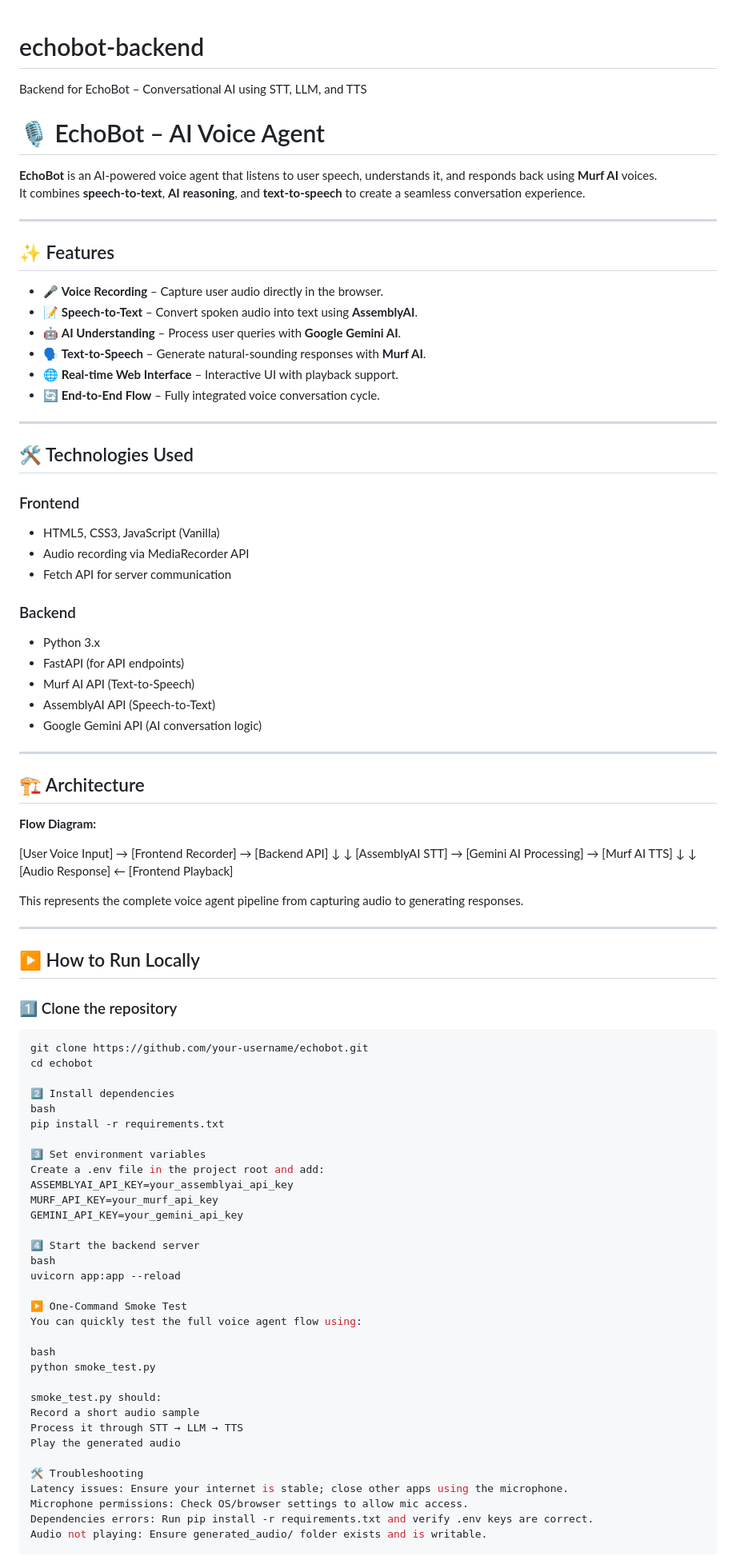
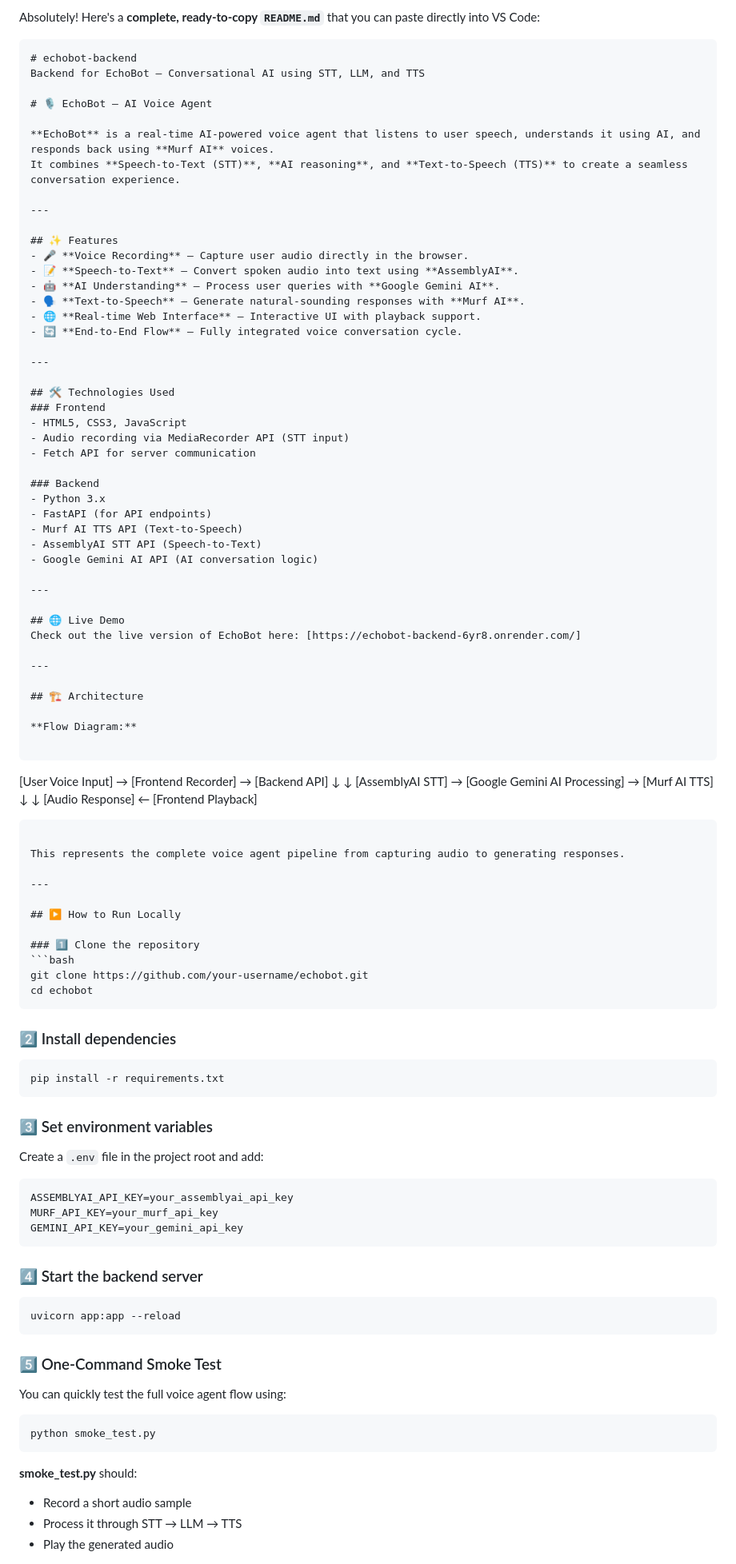
Before and after one commit to swatisucharita-04/echobot-backend, a Markdown page: README.md, the part around one of its changes. Shown at 80% size. GitHub-like rendering.

`````diff
--- a/README.md
+++ b/README.md
@@ -1,10 +1,13 @@
+Absolutely! Here's a **complete, ready-to-copy `README.md`** that you can paste directly into VS Code:
+
+```markdown
 # echobot-backend
 Backend for EchoBot – Conversational AI using STT, LLM, and TTS
 
 # 🎙️ EchoBot – AI Voice Agent
 
-**EchoBot** is an AI-powered voice agent that listens to user speech, understands it, and responds back using **Murf AI** voices.
-It combines **speech-to-text**, **AI reasoning**, and **text-to-speech** to create a seamless conversation experience.
+**EchoBot** is a real-time AI-powered voice agent that listens to user speech, understands it using AI, and responds back using **Murf AI** voices.
+It combines **Speech-to-Text (STT)**, **AI reasoning**, and **Text-to-Speech (TTS)** to create a seamless conversation experience.
 
 ---
 
@@ -20,16 +23,21 @@ It combines **speech-to-text**, **AI reasoning**, and **text-to-speech** to crea
 
 ## 🛠 Technologies Used
 ### Frontend
-- HTML5, CSS3, JavaScript (Vanilla)
-- Audio recording via MediaRecorder API
+- HTML5, CSS3, JavaScript
+- Audio recording via MediaRecorder API (STT input)
 - Fetch API for server communication
 
 ### Backend
 - Python 3.x
 - FastAPI (for API endpoints)
-- Murf AI API (Text-to-Speech)
-- AssemblyAI API (Speech-to-Text)
-- Google Gemini API (AI conversation logic)
+- Murf AI TTS API (Text-to-Speech)
+- AssemblyAI STT API (Speech-to-Text)
+- Google Gemini AI API (AI conversation logic)
+
+---
+
+## 🌐 Live Demo
+Check out the live version of EchoBot here: [https://echobot-backend-6yr8.onrender.com/]
 
 ---
 
@@ -37,12 +45,15 @@ It combines **speech-to-text**, **AI reasoning**, and **text-to-speech** to crea
 
 **Flow Diagram:**
 
-[User Voice Input] → [Frontend Recorder] → [Backend API]
-↓ ↓
-[AssemblyAI STT] → [Gemini AI Processing] → [Murf AI TTS]
-↓ ↓
-[Audio Response] ← [Frontend Playback]
+```
 
+\[User Voice Input] → \[Frontend Recorder] → \[Backend API]
+↓                     ↓
+\[AssemblyAI STT] → \[Google Gemini AI Processing] → \[Murf AI TTS]
+↓                     ↓
+\[Audio Response] ← \[Frontend Playback]
+
+````
 
 This represents the complete voice agent pipeline from capturing audio to generating responses.
 
@@ -54,35 +65,41 @@ This represents the complete voice agent pipeline from capturing audio to genera
 ```bash
 git clone https://github.com/your-username/echobot.git
 cd echobot
+````
 
-2️⃣ Install dependencies
-bash
+### 2️⃣ Install dependencies
+
+```bash
 pip install -r requirements.txt
+```
 
-3️⃣ Set environment variables
-Create a .env file in the project root and add:
+### 3️⃣ Set environment variables
+
+Create a `.env` file in the project root and add:
+
+```
 ASSEMBLYAI_API_KEY=your_assemblyai_api_key
 MURF_API_KEY=your_murf_api_key
 GEMINI_API_KEY=your_gemini_api_key
+```
 
-4️⃣ Start the backend server
-bash
+### 4️⃣ Start the backend server
+
+```bash
 uvicorn app:app --reload
+```
 
-▶️ One-Command Smoke Test
+### 5️⃣ One-Command Smoke Test
+
 You can quickly test the full voice agent flow using:
 
-bash
+```bash
 python smoke_test.py
+```
 
-smoke_test.py should:
-Record a short audio sample
-Process it through STT → LLM → TTS
-Play the generated audio
+**smoke\_test.py** should:
 
-🛠 Troubleshooting
-Latency issues: Ensure your internet is stable; close other apps using the microphone.
-Microphone permissions: Check OS/browser settings to allow mic access.
-Dependencies errors: Run pip install -r requirements.txt and verify .env keys are correct.
-Audio not playing: Ensure generated_audio/ folder exists and is writable.
+* Record a short audio sample
+* Process it through STT → LLM → TTS
+* Play the generated audio
 
`````
Also changed, not shown: other parts of README.md (+42 -52 lines).
